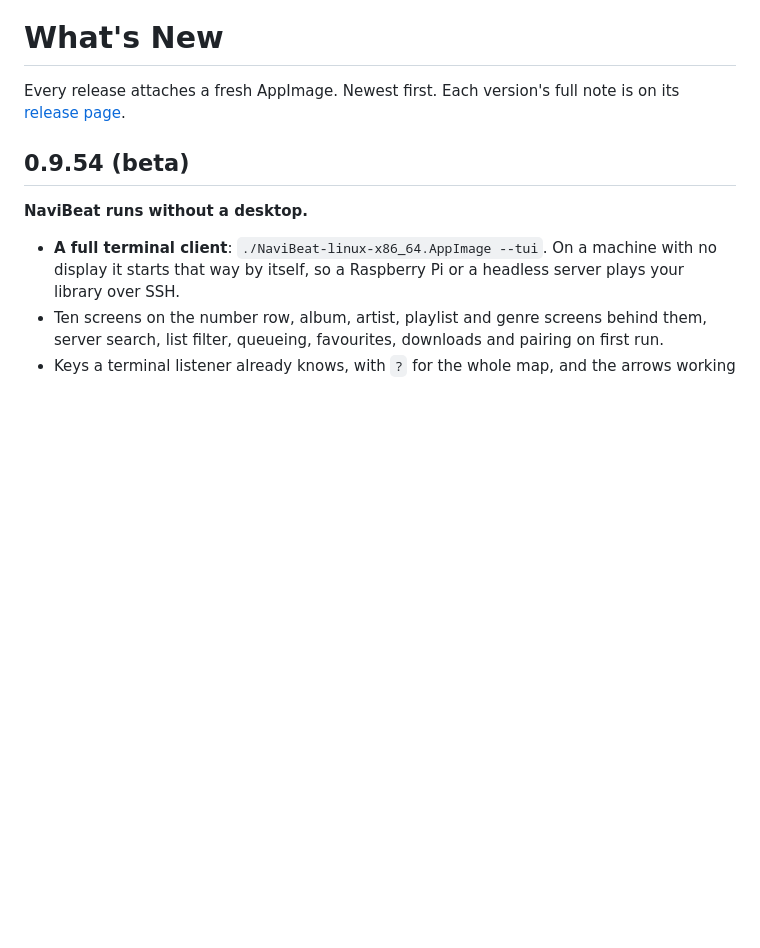
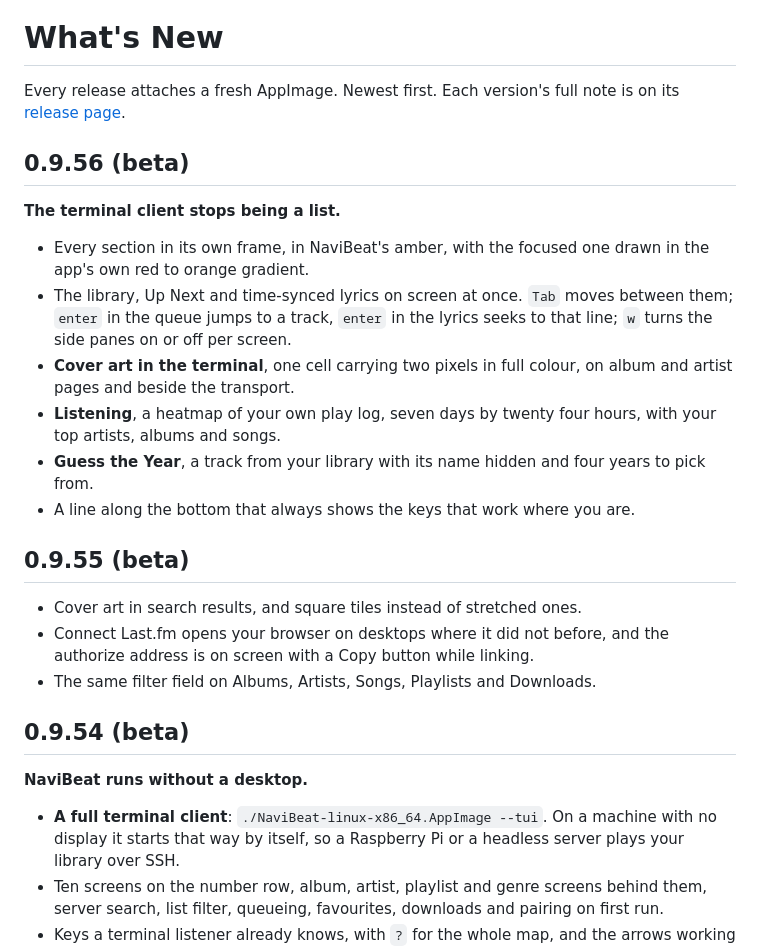
Before and after one commit to nenadjokic/navibeat-linux, a Markdown page: CHANGELOG.md, the part around the change. Drawn GitHub-style; blank space fills up the shorter version.

```diff
--- a/CHANGELOG.md
+++ b/CHANGELOG.md
@@ -2,6 +2,29 @@
 
 Every release attaches a fresh AppImage. Newest first. Each version's full note is on its
 [release page](../../releases).
+
+## 0.9.56 (beta)
+
+**The terminal client stops being a list.**
+
+- Every section in its own frame, in NaviBeat's amber, with the focused one drawn in the app's own
+  red to orange gradient.
+- The library, Up Next and time-synced lyrics on screen at once. `Tab` moves between them; `enter`
+  in the queue jumps to a track, `enter` in the lyrics seeks to that line; `w` turns the side panes
+  on or off per screen.
+- **Cover art in the terminal**, one cell carrying two pixels in full colour, on album and artist
+  pages and beside the transport.
+- **Listening**, a heatmap of your own play log, seven days by twenty four hours, with your top
+  artists, albums and songs.
+- **Guess the Year**, a track from your library with its name hidden and four years to pick from.
+- A line along the bottom that always shows the keys that work where you are.
+
+## 0.9.55 (beta)
+
+- Cover art in search results, and square tiles instead of stretched ones.
+- Connect Last.fm opens your browser on desktops where it did not before, and the authorize address
+  is on screen with a Copy button while linking.
+- The same filter field on Albums, Artists, Songs, Playlists and Downloads.
 
 ## 0.9.54 (beta)
 
```
Also changed, not shown: README.md (+35 -5 lines), docs/img/tui-game.png (added), docs/img/tui-keys.png, docs/img/tui-listening.png (added), docs/img/tui.png.
